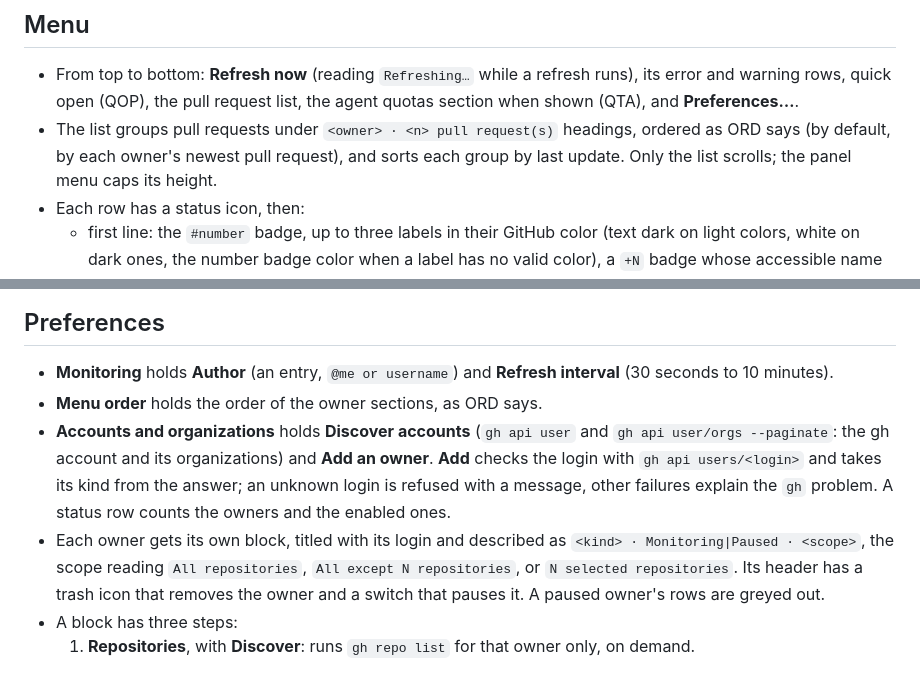
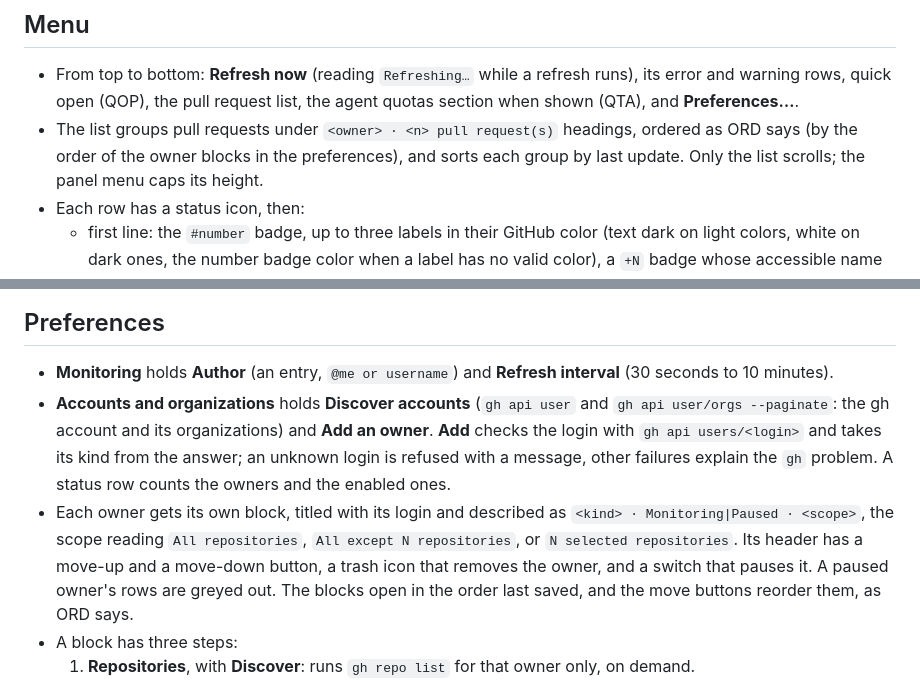
Before and after one commit to cr0cK/greenlight, a Markdown page: docs/specs/PRM.md, 2 parts joined by grey strips. GitHub-like rendering.

```diff
--- a/docs/specs/PRM.md
+++ b/docs/specs/PRM.md
@@ -97,7 +97,7 @@ specifications and the parts of v1.2 on labels, owners, and errors, as the produ
   and warning rows, quick open (QOP), the pull request list, the agent quotas section when shown
   (QTA), and **Preferences…**.
 - The list groups pull requests under `<owner> · <n> pull request(s)` headings, ordered as ORD says
-  (by default, by each owner's newest pull request), and sorts each group by last update. Only
+  (by the order of the owner blocks in the preferences), and sorts each group by last update. Only
   the list scrolls; the panel menu caps its height.
 - Each row has a status icon, then:
   - first line: the `#number` badge, up to three labels in their GitHub color (text dark on light
@@ -127,7 +127,6 @@ specifications and the parts of v1.2 on labels, owners, and errors, as the produ
 
 - **Monitoring** holds **Author** (an entry, `@me or username`) and **Refresh interval** (30
   seconds to 10 minutes).
-- **Menu order** holds the order of the owner sections, as ORD says.
 - **Accounts and organizations** holds **Discover accounts** (`gh api user` and `gh api
   user/orgs --paginate`: the gh account and its organizations) and **Add an owner**. **Add**
   checks the login with `gh api users/<login>` and takes its kind from the answer; an unknown
@@ -135,8 +134,10 @@ specifications and the parts of v1.2 on labels, owners, and errors, as the produ
   the owners and the enabled ones.
 - Each owner gets its own block, titled with its login and described as
   `<kind> · Monitoring|Paused · <scope>`, the scope reading `All repositories`,
-  `All except N repositories`, or `N selected repositories`. Its header has a trash icon that
-  removes the owner and a switch that pauses it. A paused owner's rows are greyed out.
+  `All except N repositories`, or `N selected repositories`. Its header has a move-up and a
+  move-down button, a trash icon that removes the owner, and a switch that pauses it. A paused
+  owner's rows are greyed out. The blocks open in the order last saved, and the move buttons
+  reorder them, as ORD says.
 - A block has three steps:
   1. **Repositories**, with **Discover**: runs `gh repo list` for that owner only, on demand.
   2. **Monitor**: **All**, **All except…**, or **Only…**. It shows the saved mode and can only
```
Also changed, not shown: README.md (+6 -7 lines), docs/screenshots/preferences.png, 9 other files.
